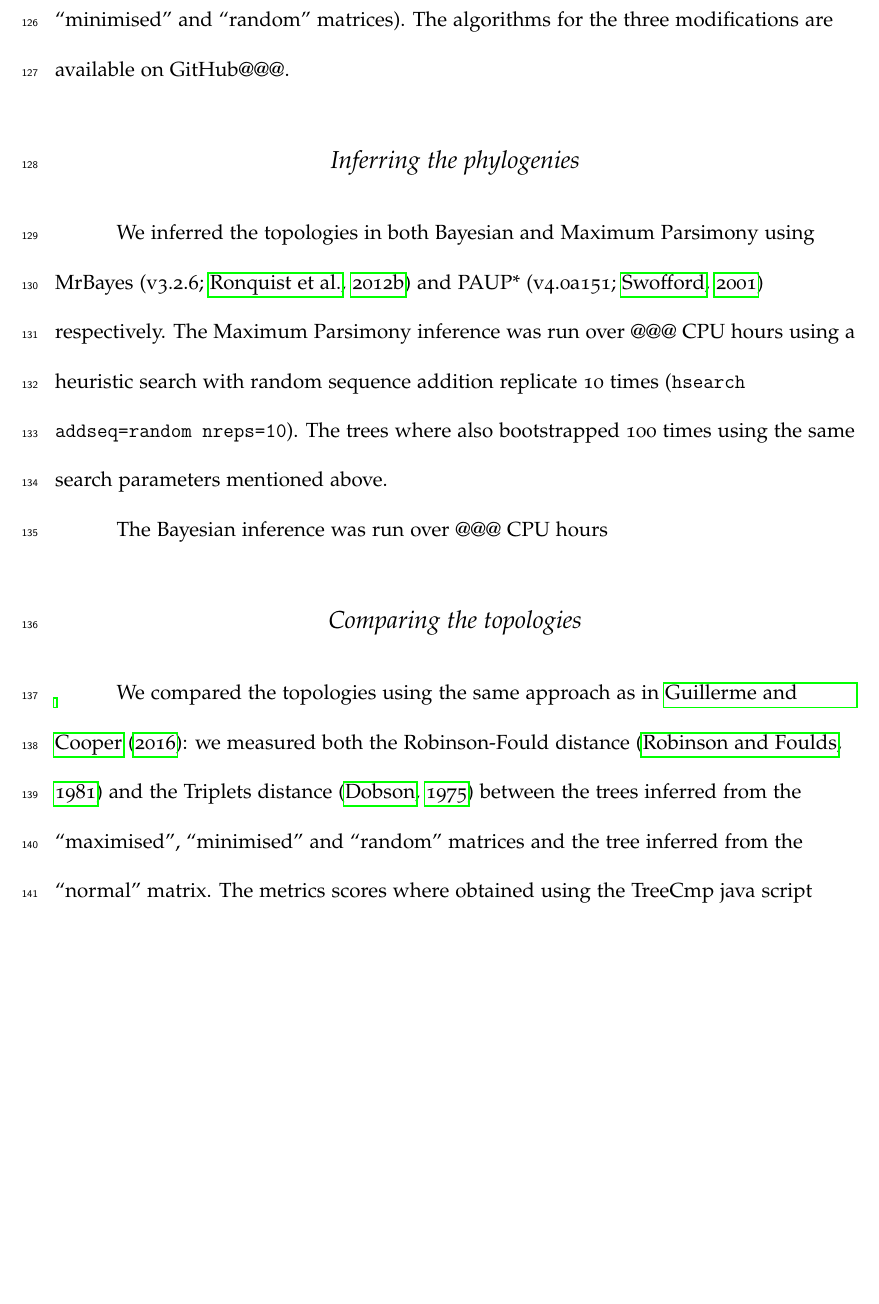
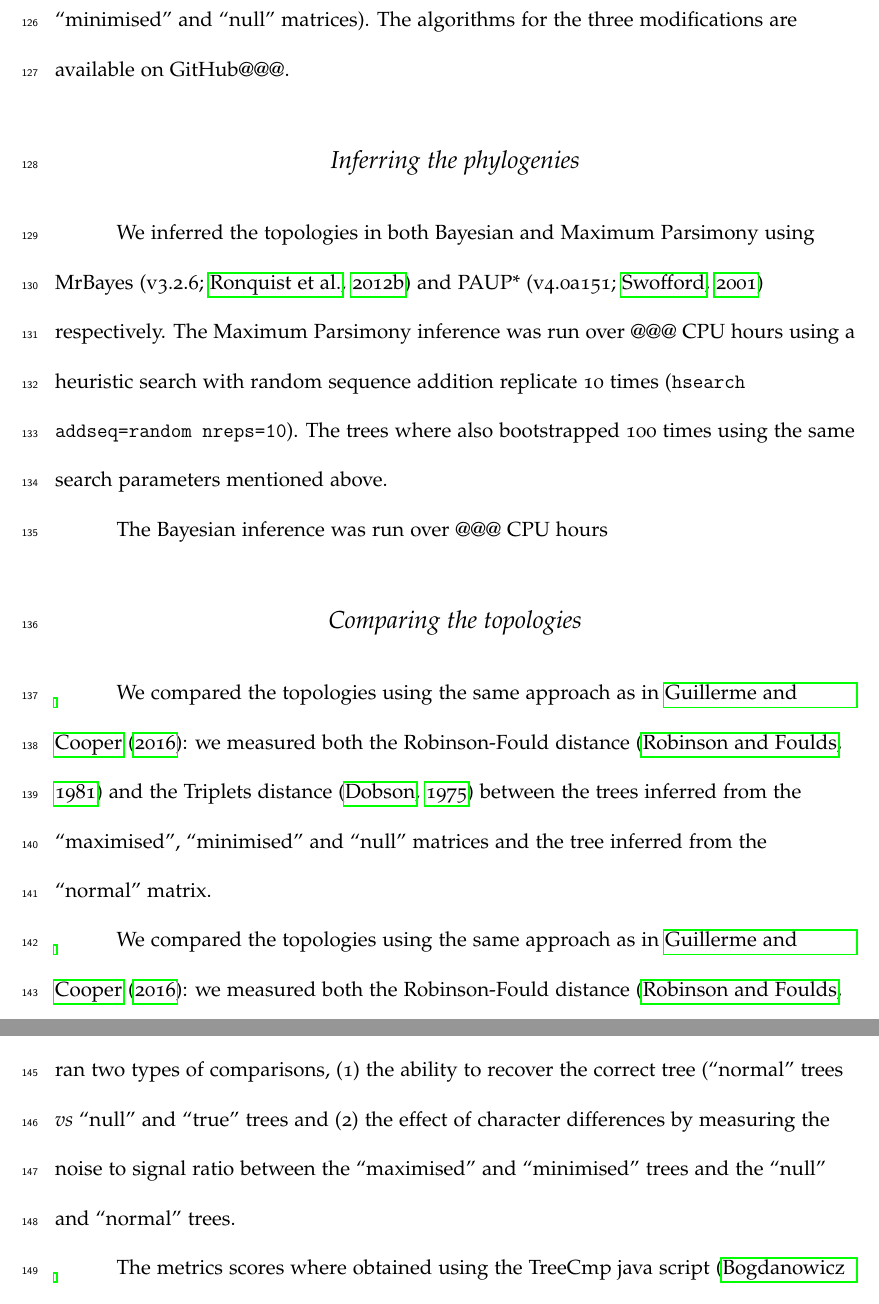
Before and after one commit to TGuillerme/CharactersCorrelation, a LaTeX paper (Writing/draft.tex): part of page 9 of 19 before the commit and two parts of pages 9 and 10 of 20 after it, the two joined at a grey line, cut so that both start at the same text, the shorter picture padded with empty space. Compiled offline with pdfLaTeX.

Commit message:
Updated methods (signal/noise)

```diff
--- a/Writing/draft.tex
+++ b/Writing/draft.tex
@@ -228,7 +228,7 @@ For maximising the pairwise differences between characters, we selected the char
 This operation increased the overall pairwise character difference in the matrix thus making the characters more dissimilar.
 Conversely, for minimising the pairwise character differences, we selected the most dissimilar characters (i.e. with an average character difference $<$$0.75$) and randomly replaced them with the remaining ones.
 Finally, because this operation effectively changes the weight of characters (i.e. giving the characters $<$$0.25$ or $>$$0.75$ a weight of $0$ and giving the randomly selected remaining characters a weight of +$1$), we randomly replaced the average number of characters replaced in the character maximisation and minimisation by any other characters as a null expectation modification (i.e. randomly weighting characters).
-This step resulted in a total of 1800 matrices (hereafter called the ``normal'', ``maximised'', ``minimised'' and ``random'' matrices).
+This step resulted in a total of 1800 matrices (hereafter called the ``normal'', ``maximised'', ``minimised'' and ``null'' matrices).
 The algorithms for the three modifications are available on GitHub@@@. %TG: "@@@" is my "to replace" sign.
 
 \subsection{Inferring the phylogenies}
@@ -248,7 +248,11 @@ The Bayesian inference was run over @@@ CPU hours
 
 \subsection{Comparing the topologies}
 
-We compared the topologies using the same approach as in \cite{Guillerme2016146}: we measured both the Robinson-Fould distance \citep{RF1981} and the Triplets distance \citep{dobson1975triplets} between the trees inferred from the ``maximised'', ``minimised'' and ``random'' matrices and the tree inferred from the ``normal'' matrix.
+We compared the topologies using the same approach as in \cite{Guillerme2016146}: we measured both the Robinson-Fould distance \citep{RF1981} and the Triplets distance \citep{dobson1975triplets} between the trees inferred from the ``maximised'', ``minimised'' and ``null'' matrices and the tree inferred from the ``normal'' matrix.
+
+We compared the topologies using the same approach as in \cite{Guillerme2016146}: we measured both the Robinson-Fould distance \citep{RF1981} and the Triplets distance \citep{dobson1975triplets} between the different inferred trees.
+We ran two types of comparisons, (1) the ability to recover the correct tree (``normal'' trees \textit{vs} ``null'' and ``true'' trees and (2) the effect of character differences by measuring the noise to signal ratio between the ``maximised'' and ``minimised'' trees and the ``null'' and ``normal'' trees.
+
 The metrics scores where obtained using the TreeCmp java script \citep{Bogdanowicz2012}.
 The measurements where then standardised using the Normalised Tree Similarity metric \citep[i.e. centering the metrics scores using the mean metric score for 1000 pairwise comparisons between random trees with $n$ taxa;][]{Bogdanowicz2012,Guillerme2016146}.
 When the normalised metric has a score of $1$ it means both trees are identical, when it has a score of $0$ it means the trees are no more different than expected by chance and when it has a score $<0$ the trees are more different than expected by chance.
```
